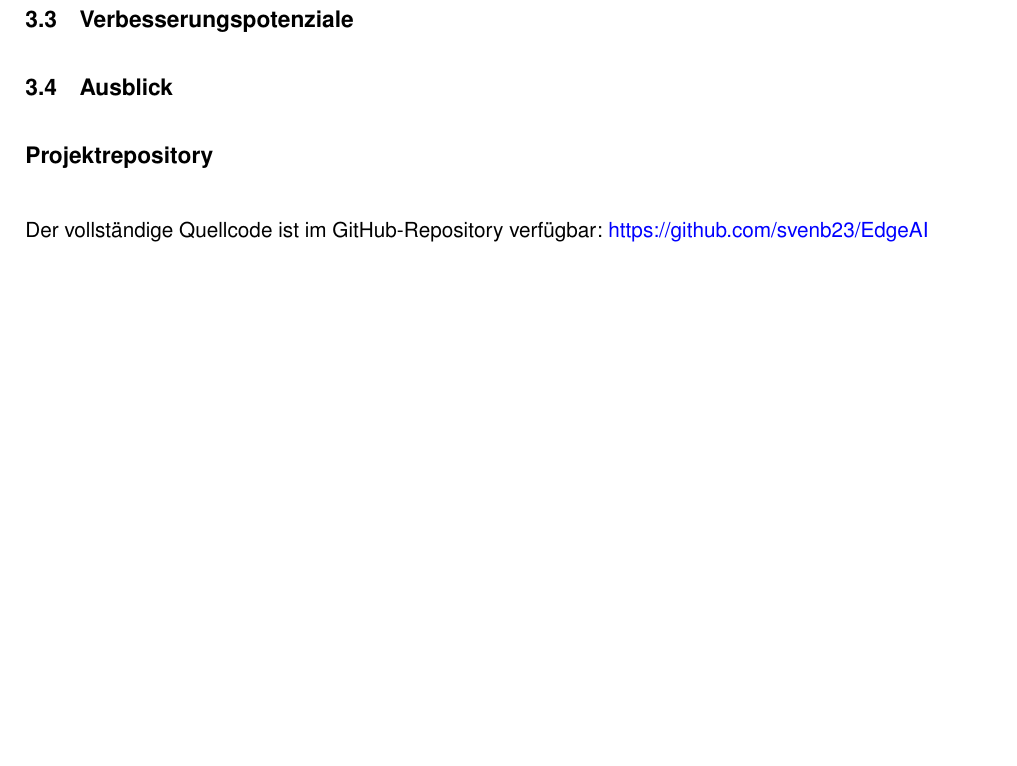
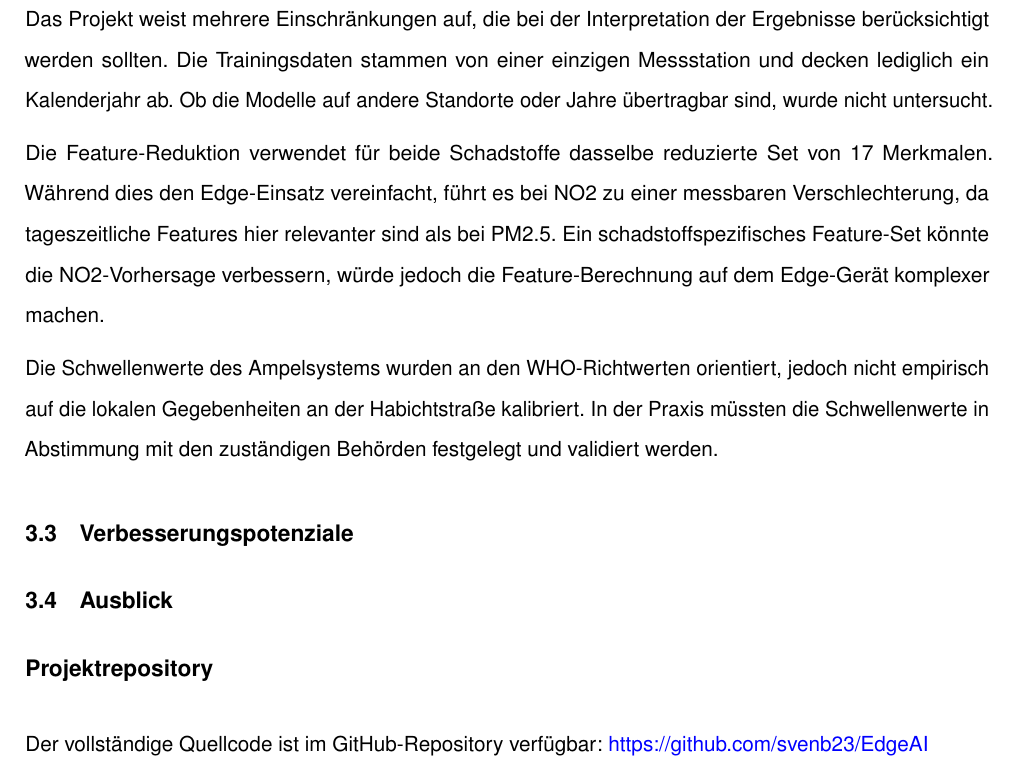
Before and after one commit to svenb23/EdgeAI, a LaTeX document (reports/report.tex): part of page 14 of 17, cut at the place of the change, the shorter picture padded with empty space. Compiled offline with pdfLaTeX.

Commit message:
Add critical reflection section to report

```diff
--- a/reports/report.tex
+++ b/reports/report.tex
@@ -426,7 +426,21 @@ nur 0,3~KB und benötigen unter 0,02~ms pro Vorhersage, womit sie für den Einsa
 ressourcenbeschränkten Geräten geeignet sind.
 
 \subsection{Kritische Reflexion}
-% TODO
+Das Projekt weist mehrere Einschränkungen auf, die bei der Interpretation der Ergebnisse
+berücksichtigt werden sollten. Die Trainingsdaten stammen von einer einzigen Messstation
+und decken lediglich ein Kalenderjahr ab. Ob die Modelle auf andere Standorte oder Jahre
+übertragbar sind, wurde nicht untersucht.
+
+Die Feature-Reduktion verwendet für beide Schadstoffe dasselbe reduzierte Set von
+17~Merkmalen. Während dies den Edge-Einsatz vereinfacht, führt es bei NO2 zu einer
+messbaren Verschlechterung, da tageszeitliche Features hier relevanter sind als bei PM2.5.
+Ein schadstoffspezifisches Feature-Set könnte die NO2-Vorhersage verbessern, würde jedoch
+die Feature-Berechnung auf dem Edge-Gerät komplexer machen.
+
+Die Schwellenwerte des Ampelsystems wurden an den WHO-Richtwerten orientiert, jedoch
+nicht empirisch auf die lokalen Gegebenheiten an der Habichtstraße kalibriert. In der
+Praxis müssten die Schwellenwerte in Abstimmung mit den zuständigen Behörden festgelegt
+und validiert werden.
 
 \subsection{Verbesserungspotenziale}
 % TODO
```
Also changed, not shown: reports/report.pdf.
